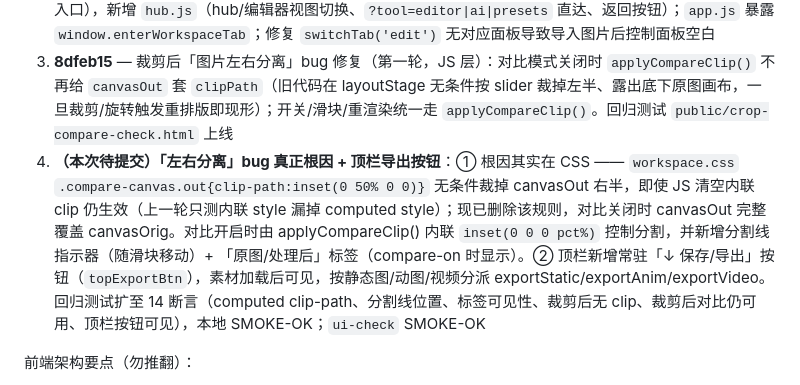
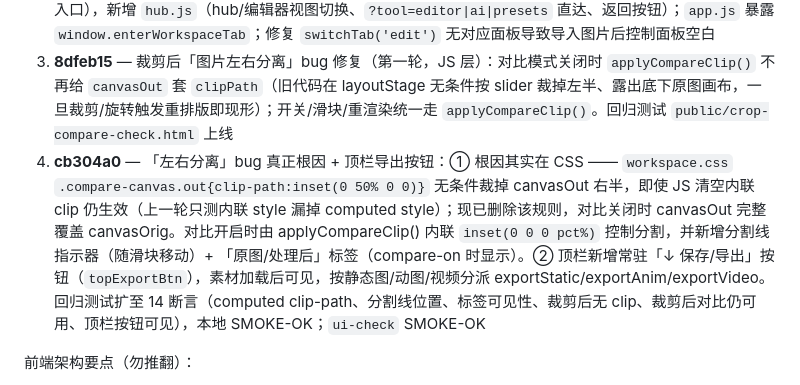
Before and after one commit to hyool818/hyool, a Markdown page: CONTEXT.md, the part around the change. GitHub-like rendering.

Commit message:
docs: CONTEXT.md 标记 cb304a0 已部署

```diff
--- a/CONTEXT.md
+++ b/CONTEXT.md
@@ -38,7 +38,7 @@ HYOOL = Cloudflare Workers 上的「数字生命」聊天网站：用户脑洞
 1. **1cce3c0** — FastEdit 图片工作台上线：`public/workspace.html` + `public/workspace/js/*`。纯前端本地处理（压缩/转换/动图/视频/打码/抠图/批量），vendored jsquash WASM 编解码（webp/avif/jpeg/png/oxipng/gif），修复 15 处 vendored import 路径错误；`public/index.html` 无限世界入口跳转 `/workspace.html`
 2. **2d8991c** — 无限世界·工具总览入口页（hub）：`workspace.html` 新增 hub 首页（hero + 工具卡片 + 世界入口），新增 `hub.js`（hub/编辑器视图切换、`?tool=editor|ai|presets` 直达、返回按钮）；`app.js` 暴露 `window.enterWorkspaceTab`；修复 `switchTab('edit')` 无对应面板导致导入图片后控制面板空白
 3. **8dfeb15** — 裁剪后「图片左右分离」bug 修复（第一轮，JS 层）：对比模式关闭时 `applyCompareClip()` 不再给 `canvasOut` 套 `clipPath`（旧代码在 layoutStage 无条件按 slider 裁掉左半、露出底下原图画布，一旦裁剪/旋转触发重排版即现形）；开关/滑块/重渲染统一走 `applyCompareClip()`。回归测试 `public/crop-compare-check.html` 上线
-4. **（本次待提交）「左右分离」bug 真正根因 + 顶栏导出按钮**：① 根因其实在 CSS —— `workspace.css` `.compare-canvas.out{clip-path:inset(0 50% 0 0)}` 无条件裁掉 canvasOut 右半，即使 JS 清空内联 clip 仍生效（上一轮只测内联 style 漏掉 computed style）；现已删除该规则，对比关闭时 canvasOut 完整覆盖 canvasOrig。对比开启时由 applyCompareClip() 内联 `inset(0 0 0 pct%)` 控制分割，并新增分割线指示器（随滑块移动）+ 「原图/处理后」标签（compare-on 时显示）。② 顶栏新增常驻「↓ 保存/导出」按钮（`topExportBtn`），素材加载后可见，按静态图/动图/视频分派 exportStatic/exportAnim/exportVideo。回归测试扩至 14 断言（computed clip-path、分割线位置、标签可见性、裁剪后无 clip、裁剪后对比仍可用、顶栏按钮可见），本地 SMOKE-OK；`ui-check` SMOKE-OK
+4. **cb304a0** — 「左右分离」bug 真正根因 + 顶栏导出按钮：① 根因其实在 CSS —— `workspace.css` `.compare-canvas.out{clip-path:inset(0 50% 0 0)}` 无条件裁掉 canvasOut 右半，即使 JS 清空内联 clip 仍生效（上一轮只测内联 style 漏掉 computed style）；现已删除该规则，对比关闭时 canvasOut 完整覆盖 canvasOrig。对比开启时由 applyCompareClip() 内联 `inset(0 0 0 pct%)` 控制分割，并新增分割线指示器（随滑块移动）+ 「原图/处理后」标签（compare-on 时显示）。② 顶栏新增常驻「↓ 保存/导出」按钮（`topExportBtn`），素材加载后可见，按静态图/动图/视频分派 exportStatic/exportAnim/exportVideo。回归测试扩至 14 断言（computed clip-path、分割线位置、标签可见性、裁剪后无 clip、裁剪后对比仍可用、顶栏按钮可见），本地 SMOKE-OK；`ui-check` SMOKE-OK
 
 前端架构要点（勿推翻）：
 
```
